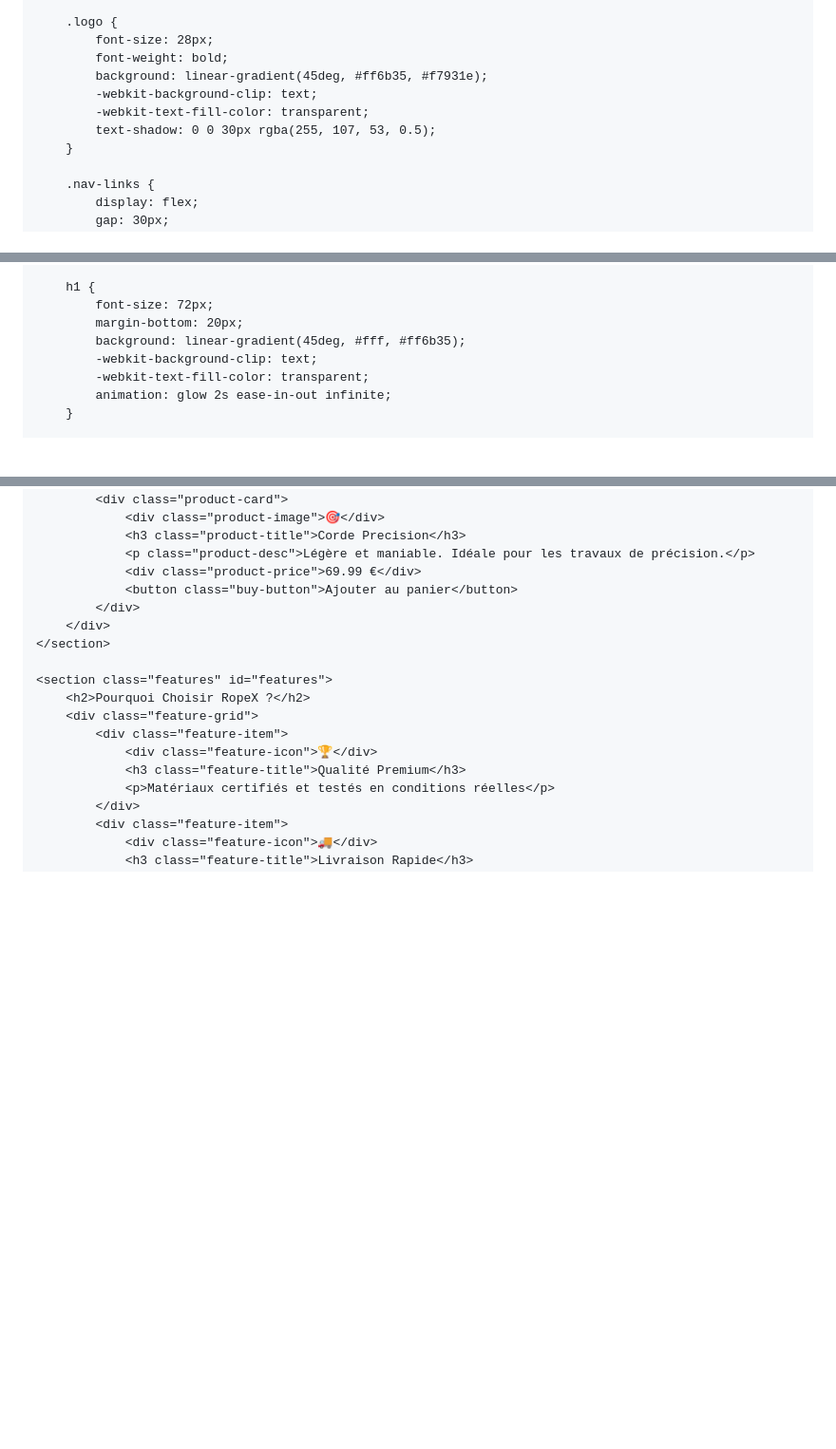
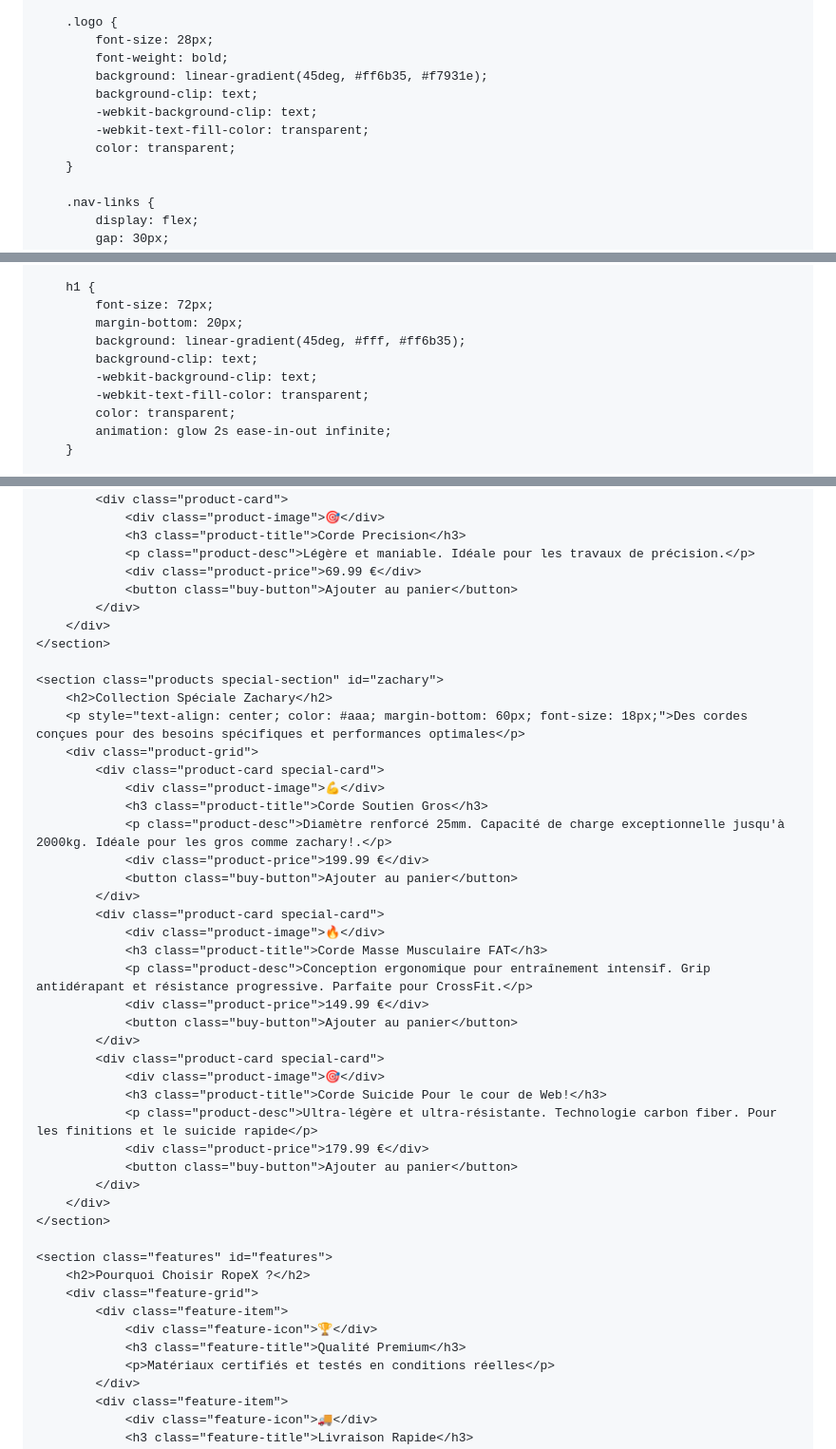
Before and after one commit to tikettakrpg-collab/site_corde, a Markdown page: README.md, 3 parts joined by grey strips. Shown at 95% size. GitHub-like rendering; blank space fills up the shorter version.

```diff
--- a/README.md
+++ b/README.md
@@ -74,9 +74,10 @@
             font-size: 28px;
             font-weight: bold;
             background: linear-gradient(45deg, #ff6b35, #f7931e);
+            background-clip: text;
             -webkit-background-clip: text;
             -webkit-text-fill-color: transparent;
-            text-shadow: 0 0 30px rgba(255, 107, 53, 0.5);
+            color: transparent;
         }
 
         .nav-links {
@@ -129,8 +130,10 @@
             font-size: 72px;
             margin-bottom: 20px;
             background: linear-gradient(45deg, #fff, #ff6b35);
+            background-clip: text;
             -webkit-background-clip: text;
             -webkit-text-fill-color: transparent;
+            color: transparent;
             animation: glow 2s ease-in-out infinite;
         }
 
@@ -397,6 +404,34 @@
                 <h3 class="product-title">Corde Precision</h3>
                 <p class="product-desc">Légère et maniable. Idéale pour les travaux de précision.</p>
                 <div class="product-price">69.99 €</div>
+                <button class="buy-button">Ajouter au panier</button>
+            </div>
+        </div>
+    </section>
+
+    <section class="products special-section" id="zachary">
+        <h2>Collection Spéciale Zachary</h2>
+        <p style="text-align: center; color: #aaa; margin-bottom: 60px; font-size: 18px;">Des cordes conçues pour des besoins spécifiques et performances optimales</p>
+        <div class="product-grid">
+            <div class="product-card special-card">
+                <div class="product-image">💪</div>
+                <h3 class="product-title">Corde Soutien Gros</h3>
+                <p class="product-desc">Diamètre renforcé 25mm. Capacité de charge exceptionnelle jusqu'à 2000kg. Idéale pour les gros comme zachary!.</p>
+                <div class="product-price">199.99 €</div>
+                <button class="buy-button">Ajouter au panier</button>
+            </div>
+            <div class="product-card special-card">
+                <div class="product-image">🔥</div>
+                <h3 class="product-title">Corde Masse Musculaire FAT</h3>
+                <p class="product-desc">Conception ergonomique pour entraînement intensif. Grip antidérapant et résistance progressive. Parfaite pour CrossFit.</p>
+                <div class="product-price">149.99 €</div>
+                <button class="buy-button">Ajouter au panier</button>
+            </div>
+            <div class="product-card special-card">
+                <div class="product-image">🎯</div>
+                <h3 class="product-title">Corde Suicide Pour le cour de Web!</h3>
+                <p class="product-desc">Ultra-légère et ultra-résistante. Technologie carbon fiber. Pour les finitions et le suicide rapide</p>
+                <div class="product-price">179.99 €</div>
                 <button class="buy-button">Ajouter au panier</button>
             </div>
         </div>
```
Also changed, not shown: other parts of README.md (+4 -0 lines).
